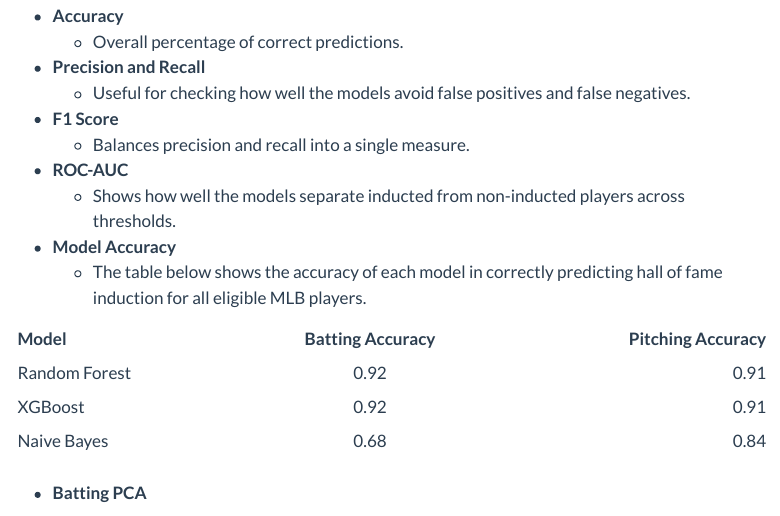
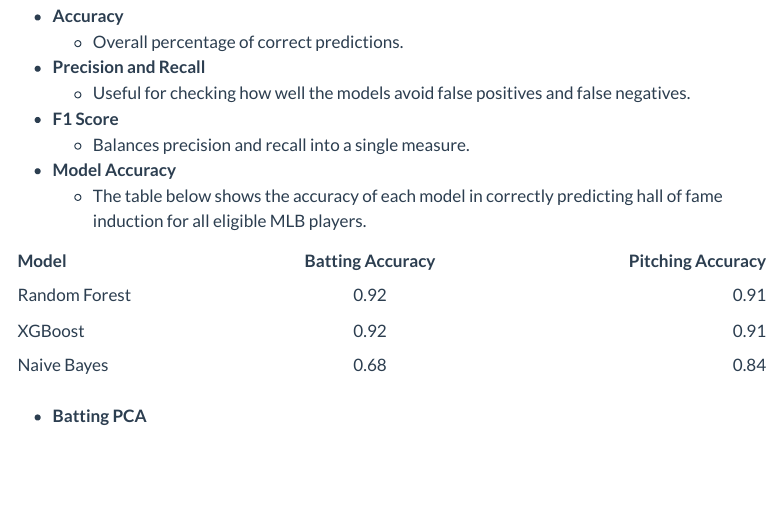
Before and after one commit to INFO-523-SU25/final-project-cortopassi-harville-pelley, a Quarto document (index.qmd): the page in a window 1100 px wide, from 2080 px down. Rendered offline with R 4.5, knitr and Pandoc in place of Quarto, with nearby package versions; menus at the side of the page are left out.

Commit message:
Removed ROC-AUC since we don't use it

```diff
--- a/index.qmd
+++ b/index.qmd
@@ -85,8 +85,6 @@ We evaluated model performance using several classification metrics:
   - Useful for checking how well the models avoid false positives and false negatives.
 - **F1 Score**
   - Balances precision and recall into a single measure.
-- **ROC-AUC**
-  - Shows how well the models separate inducted from non-inducted players across thresholds.
 
 - **Model Accuracy**
   - The table below shows the accuracy of each model in correctly predicting hall of fame induction for all eligible MLB players.
```
Also changed, not shown: presentation.qmd (+0 -1 lines).
